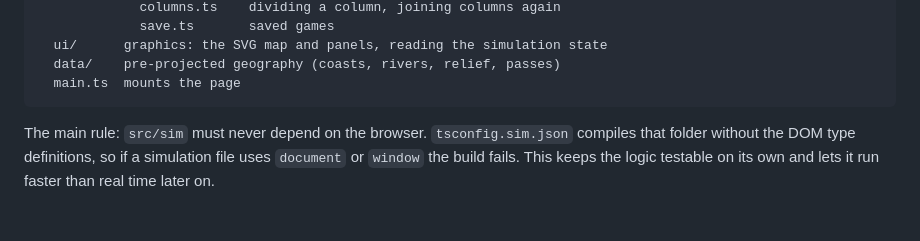
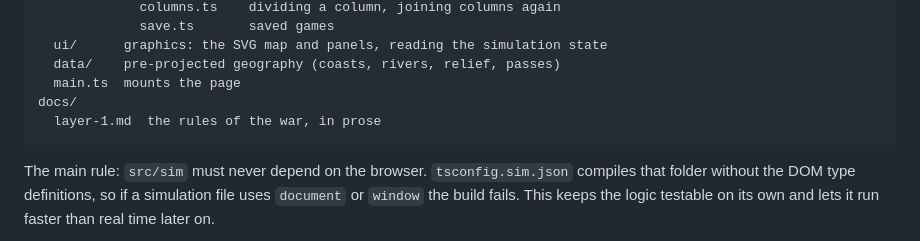
Before and after one commit to federicomameli1/noyan, a Markdown page: README.md, the part around the change. Drawn GitHub-style; blank space fills up the shorter version.

````diff
--- a/README.md
+++ b/README.md
@@ -59,6 +59,8 @@ src/
   ui/      graphics: the SVG map and panels, reading the simulation state
   data/    pre-projected geography (coasts, rivers, relief, passes)
   main.ts  mounts the page
+docs/
+  layer-1.md  the rules of the war, in prose
 ```
 
 The main rule: `src/sim` must never depend on the browser. `tsconfig.sim.json` compiles that folder without the DOM type definitions, so if a simulation file uses `document` or `window` the build fails. This keeps the logic testable on its own and lets it run faster than real time later on.
````
Also changed, not shown: docs/layer-1.md (added, +141 -0 lines).
